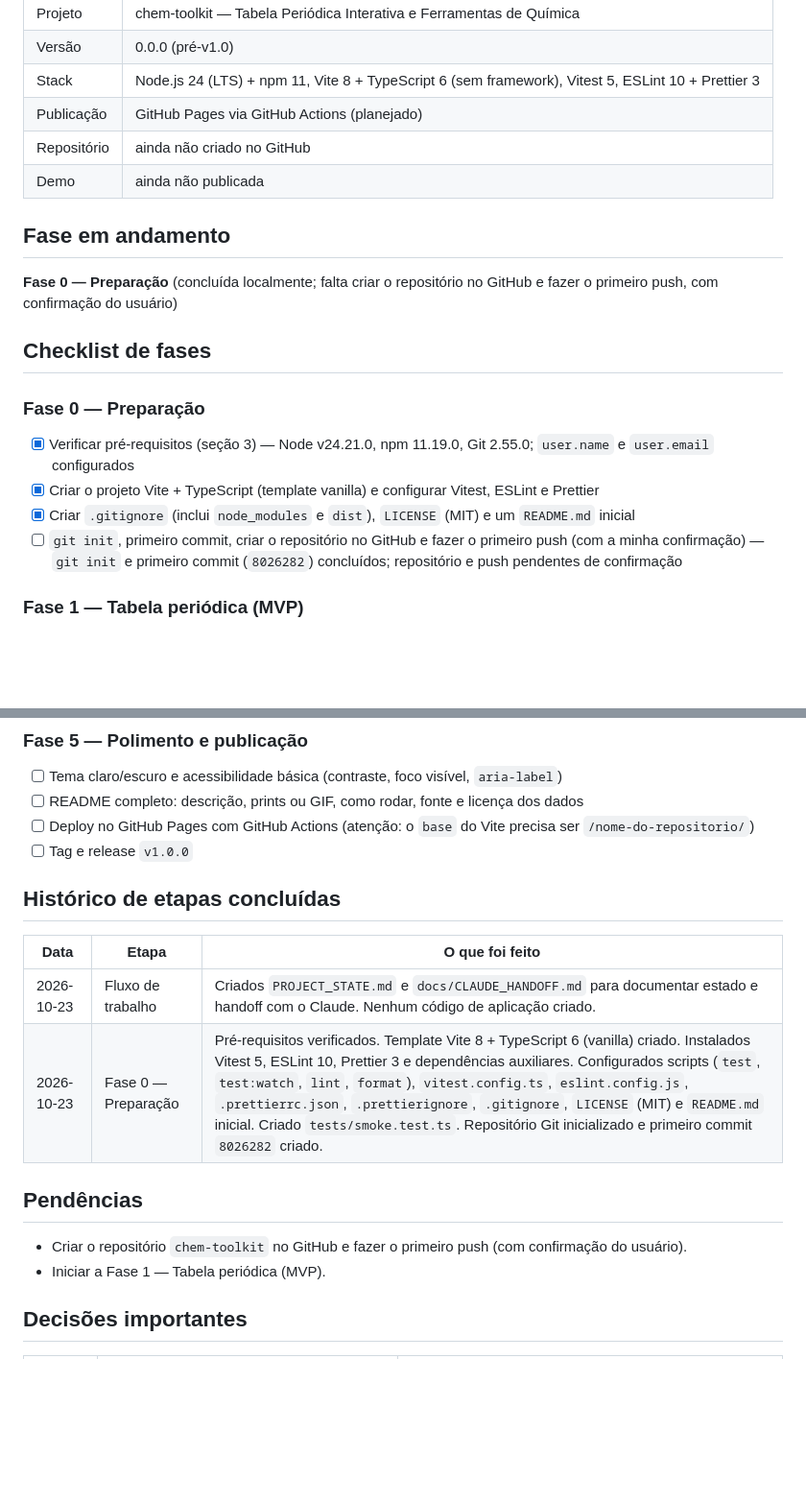
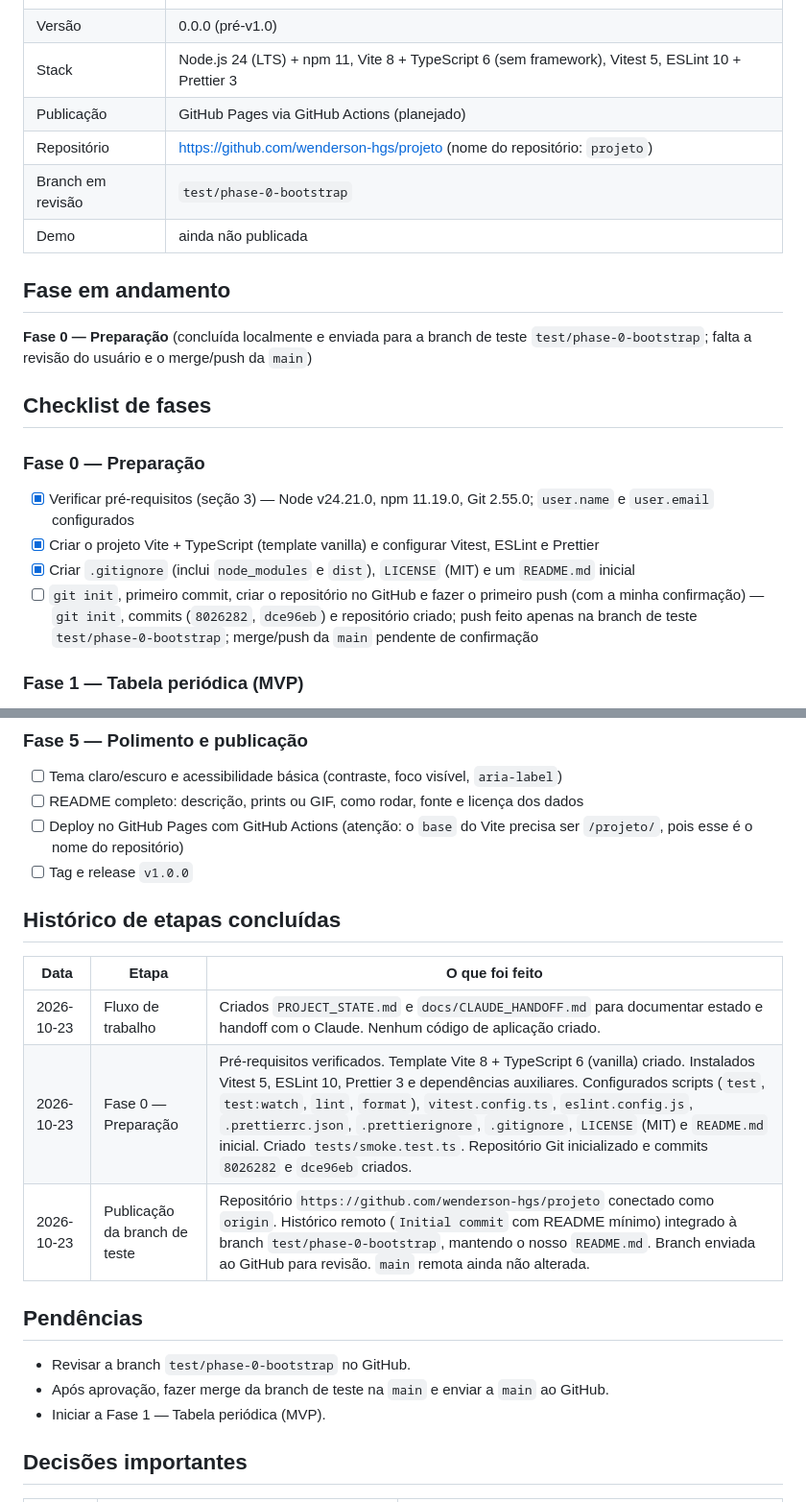
Before and after one commit to wenderson-hgs/projeto, a Markdown page: PROJECT_STATE.md, 2 parts joined by grey strips. Shown at 96% size. GitHub-like rendering; blank space fills up the shorter version.

```diff
--- a/PROJECT_STATE.md
+++ b/PROJECT_STATE.md
@@ -12,12 +12,13 @@
 | Versão | 0.0.0 (pré-v1.0) |
 | Stack | Node.js 24 (LTS) + npm 11, Vite 8 + TypeScript 6 (sem framework), Vitest 5, ESLint 10 + Prettier 3 |
 | Publicação | GitHub Pages via GitHub Actions (planejado) |
-| Repositório | ainda não criado no GitHub |
+| Repositório | https://github.com/wenderson-hgs/projeto (nome do repositório: `projeto`) |
+| Branch em revisão | `test/phase-0-bootstrap` |
 | Demo | ainda não publicada |
 
 ## Fase em andamento
 
-**Fase 0 — Preparação** (concluída localmente; falta criar o repositório no GitHub e fazer o primeiro push, com confirmação do usuário)
+**Fase 0 — Preparação** (concluída localmente e enviada para a branch de teste `test/phase-0-bootstrap`; falta a revisão do usuário e o merge/push da `main`)
 
 ## Checklist de fases
 
@@ -25,7 +26,7 @@
 - [x] Verificar pré-requisitos (seção 3) — Node v24.21.0, npm 11.19.0, Git 2.55.0; `user.name` e `user.email` configurados
 - [x] Criar o projeto Vite + TypeScript (template vanilla) e configurar Vitest, ESLint e Prettier
 - [x] Criar `.gitignore` (inclui `node_modules` e `dist`), `LICENSE` (MIT) e um `README.md` inicial
-- [ ] `git init`, primeiro commit, criar o repositório no GitHub e fazer o primeiro push (com a minha confirmação) — `git init` e primeiro commit (`8026282`) concluídos; repositório e push pendentes de confirmação
+- [ ] `git init`, primeiro commit, criar o repositório no GitHub e fazer o primeiro push (com a minha confirmação) — `git init`, commits (`8026282`, `dce96eb`) e repositório criado; push feito apenas na branch de teste `test/phase-0-bootstrap`; merge/push da `main` pendente de confirmação
 
 ### Fase 1 — Tabela periódica (MVP)
 - [ ] `src/data/elements.json` com os 118 elementos: número atômico, símbolo, nome em português e em inglês, massa atômica, categoria, grupo, período e posição (linha/coluna) no layout
@@ -53,7 +54,7 @@
 ### Fase 5 — Polimento e publicação
 - [ ] Tema claro/escuro e acessibilidade básica (contraste, foco visível, `aria-label`)
 - [ ] README completo: descrição, prints ou GIF, como rodar, fonte e licença dos dados
-- [ ] Deploy no GitHub Pages com GitHub Actions (atenção: o `base` do Vite precisa ser `/nome-do-repositorio/`)
+- [ ] Deploy no GitHub Pages com GitHub Actions (atenção: o `base` do Vite precisa ser `/projeto/`, pois esse é o nome do repositório)
 - [ ] Tag e release `v1.0.0`
 
 ## Histórico de etapas concluídas
@@ -61,11 +62,13 @@
 | Data | Etapa | O que foi feito |
 |---|---|---|
 | 2026-10-23 | Fluxo de trabalho | Criados `PROJECT_STATE.md` e `docs/CLAUDE_HANDOFF.md` para documentar estado e handoff com o Claude. Nenhum código de aplicação criado. |
-| 2026-10-23 | Fase 0 — Preparação | Pré-requisitos verificados. Template Vite 8 + TypeScript 6 (vanilla) criado. Instalados Vitest 5, ESLint 10, Prettier 3 e dependências auxiliares. Configurados scripts (`test`, `test:watch`, `lint`, `format`), `vitest.config.ts`, `eslint.config.js`, `.prettierrc.json`, `.prettierignore`, `.gitignore`, `LICENSE` (MIT) e `README.md` inicial. Criado `tests/smoke.test.ts`. Repositório Git inicializado e primeiro commit `8026282` criado. |
+| 2026-10-23 | Fase 0 — Preparação | Pré-requisitos verificados. Template Vite 8 + TypeScript 6 (vanilla) criado. Instalados Vitest 5, ESLint 10, Prettier 3 e dependências auxiliares. Configurados scripts (`test`, `test:watch`, `lint`, `format`), `vitest.config.ts`, `eslint.config.js`, `.prettierrc.json`, `.prettierignore`, `.gitignore`, `LICENSE` (MIT) e `README.md` inicial. Criado `tests/smoke.test.ts`. Repositório Git inicializado e commits `8026282` e `dce96eb` criados. |
+| 2026-10-23 | Publicação da branch de teste | Repositório `https://github.com/wenderson-hgs/projeto` conectado como `origin`. Histórico remoto (`Initial commit` com README mínimo) integrado à branch `test/phase-0-bootstrap`, mantendo o nosso `README.md`. Branch enviada ao GitHub para revisão. `main` remota ainda não alterada. |
 
 ## Pendências
 
-- Criar o repositório `chem-toolkit` no GitHub e fazer o primeiro push (com confirmação do usuário).
+- Revisar a branch `test/phase-0-bootstrap` no GitHub.
+- Após aprovação, fazer merge da branch de teste na `main` e enviar a `main` ao GitHub.
 - Iniciar a Fase 1 — Tabela periódica (MVP).
 
 ## Decisões importantes
```
Also changed, not shown: other parts of PROJECT_STATE.md (+9 -4 lines), docs/CLAUDE_HANDOFF.md (+23 -3 lines).
